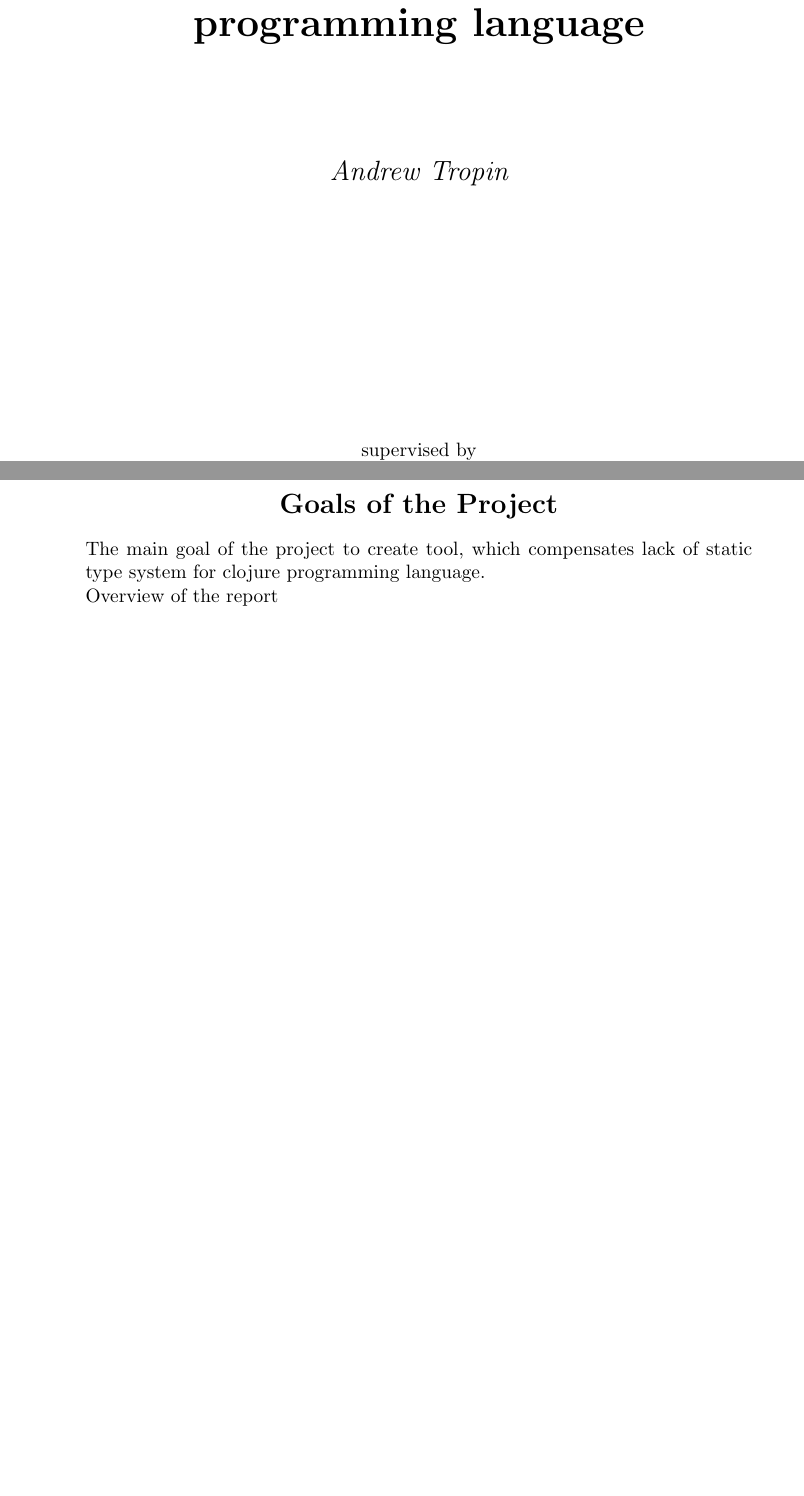
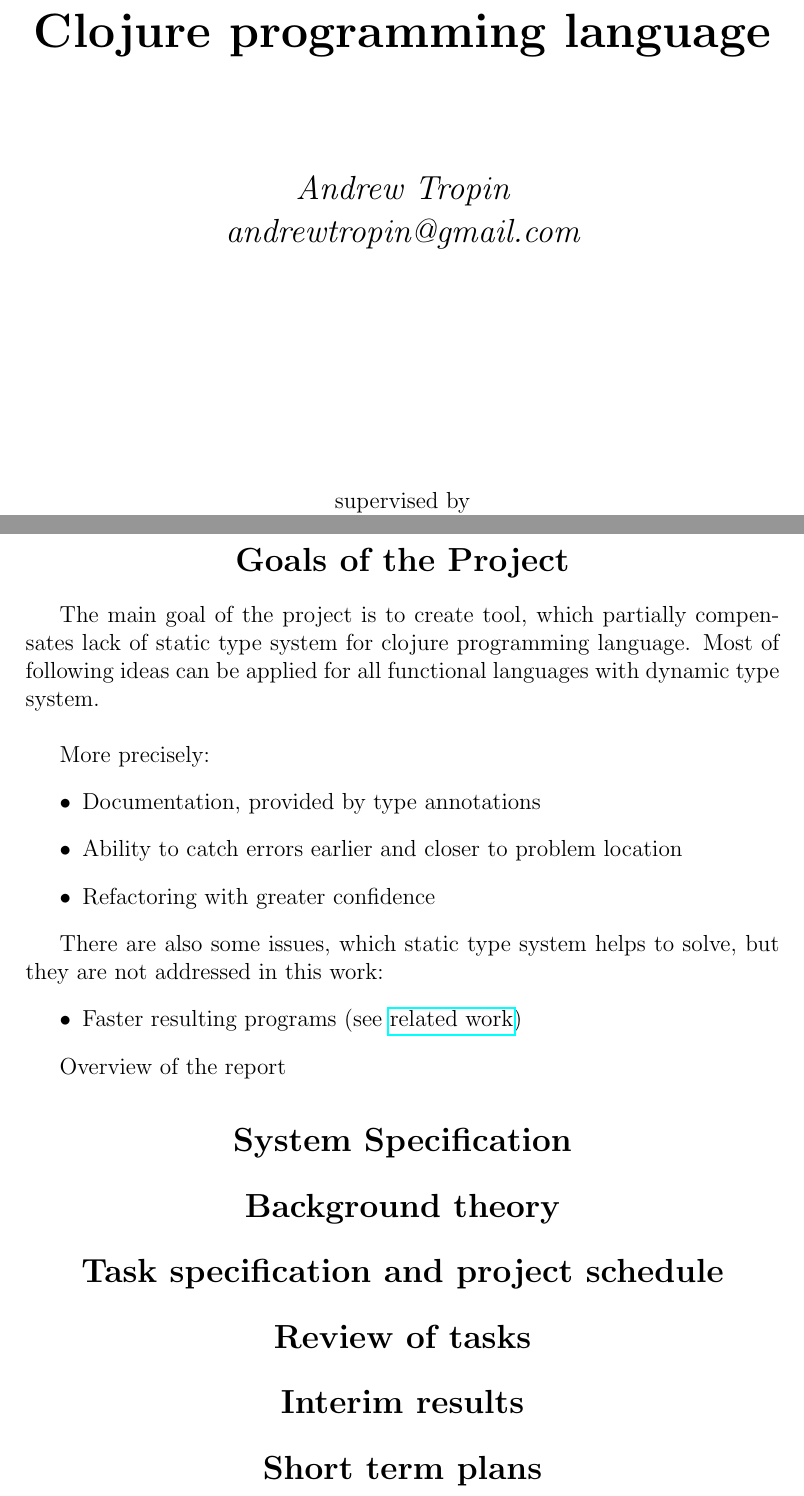
Before and after one commit to abcdw/typed-thesis, a LaTeX document (interim_report.tex): two parts of pages 1 and 2 of 2, joined at a grey line, cut so that both start at the same text, the shorter picture padded with empty space. Compiled offline with pdfLaTeX.

Commit message:
Add goals of the project

```diff
--- a/interim_report.tex
+++ b/interim_report.tex
@@ -1,4 +1,4 @@
-\documentclass{report}
+\documentclass[12pt,a4paper]{report}
 
 %\usepackage[tmargin=2cm, bmargin=2.5cm]{geometry}
 \usepackage{titlesec}
@@ -12,7 +12,8 @@
 \else
 \usepackage[pdftex]{graphicx}
 \fi
-% \usepackage{columbidaeTitle}
+\usepackage{indentfirst}
+\usepackage{hyperref}
 
 \sectionfont{\centering}
 
@@ -29,7 +30,9 @@
     Alternatives of static type system and it's application for Clojure programming language
     \par}
 	\vspace{2cm}
-	{\Large\itshape Andrew Tropin\par}
+	{\Large\itshape Andrew Tropin\\
+    andrewtropin@gmail.com
+    \par}
 	\vfill
 	supervised by\par
 	Manuel Mazzara, Alexander Chichigin
@@ -42,8 +45,32 @@
 
 \section*{Goals of the Project}
 
-The main goal of the project to create tool, which compensates lack of static
-type system for clojure programming language. \\
+The main goal of the project is to create tool, which partially compensates lack
+of static type system for clojure programming language. Most of following ideas
+can be applied for all functional languages with dynamic type system.\\
+
+More precisely:
+\begin{itemize}
+\item Documentation, provided by type annotations
+\item Ability to catch errors earlier and closer to problem location
+\item Refactoring with greater confidence
+\end{itemize}
+
+There are also some issues, which static type system helps to solve, but they are not
+addressed in this work:
+\begin{itemize}
+\item Faster resulting programs
+  (see \href{https://www.youtube.com/watch?v=yGko70hIEwk&t=295s}{related work})
+\end{itemize}
+
 Overview of the report
 
+\section*{System Specification}
+
+\section*{Background theory}
+\section*{Task specification and project schedule}
+\section*{Review of tasks}
+\section*{Interim results}
+\section*{Short term plans}
+
 \end{document}
```
